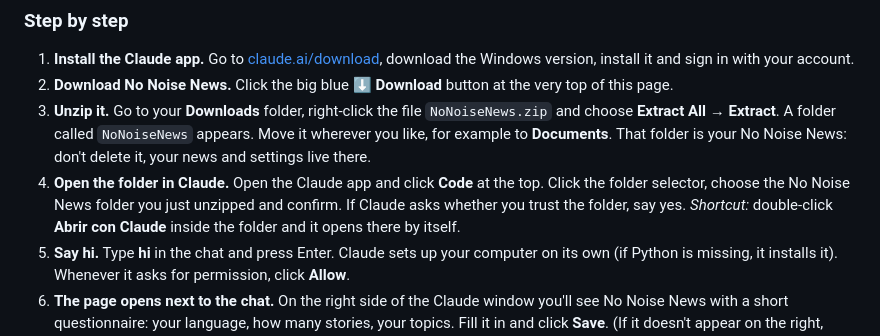
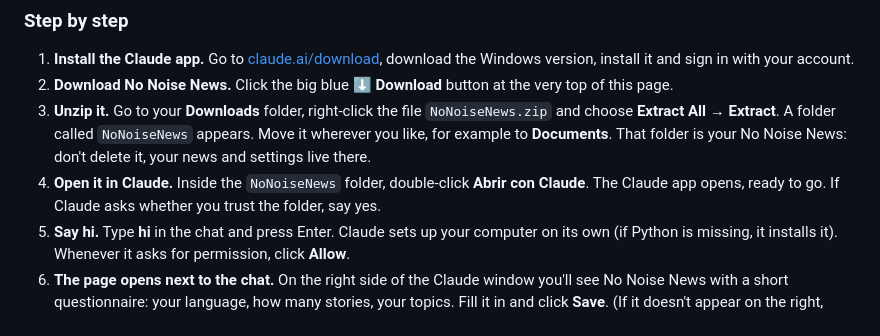
Before and after one commit to facunicedev/nonoisenews, a Markdown page: README.md, the part around the change. Drawn GitHub-style.

Commit message:
README: open it with the Abrir con Claude shortcut, no folder picker
Co-Authored-By: Claude Opus 5.5 <noreply@anthropic.com>

```diff
--- a/README.md
+++ b/README.md
@@ -55,8 +55,7 @@ You don't need to know anything about computers. It takes about ten minutes the
 1. **Install the Claude app.** Go to [claude.ai/download](https://claude.ai/download), download the Windows version, install it and sign in with your account.
 2. **Download No Noise News.** Click the big blue **⬇ Download** button at the very top of this page.
 3. **Unzip it.** Go to your **Downloads** folder, right-click the file `NoNoiseNews.zip` and choose **Extract All** → **Extract**. A folder called `NoNoiseNews` appears. Move it wherever you like, for example to **Documents**. That folder is your No Noise News: don't delete it, your news and settings live there.
-4. **Open the folder in Claude.** Open the Claude app and click **Code** at the top. Click the folder selector, choose the No Noise News folder you just unzipped and confirm. If Claude asks whether you trust the folder, say yes.
-   *Shortcut:* double-click **Abrir con Claude** inside the folder and it opens there by itself.
+4. **Open it in Claude.** Inside the `NoNoiseNews` folder, double-click **Abrir con Claude**. The Claude app opens, ready to go. If Claude asks whether you trust the folder, say yes.
 5. **Say hi.** Type **hi** in the chat and press Enter. Claude sets up your computer on its own (if Python is missing, it installs it). Whenever it asks for permission, click **Allow**.
 6. **The page opens next to the chat.** On the right side of the Claude window you'll see No Noise News with a short questionnaire: your language, how many stories, your topics. Fill it in and click **Save**. (If it doesn't appear on the right, Claude opens it in your browser instead.)
 7. **Press «Brief me».** Claude searches the news and writes your paper. It takes a few minutes; when it's ready, the page updates by itself.
```
Also changed, not shown: README.es.md (+1 -2 lines).
